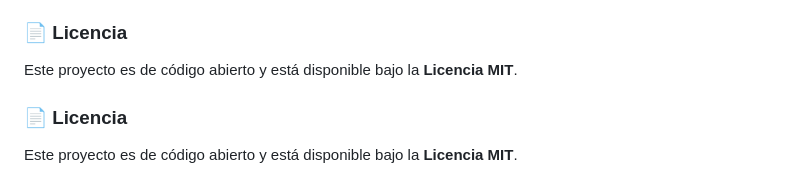
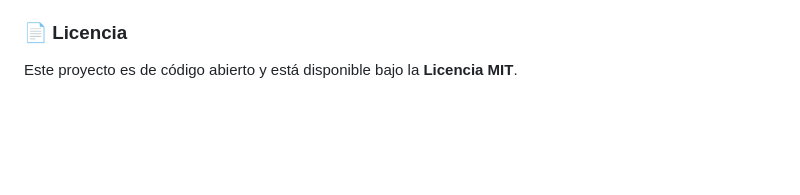
Before and after one commit to K1lluaZk/EmotionsML, a Markdown page: README.md, the part around the change. Rendered like a GitHub page; blank space fills up the shorter version.

```diff
--- a/README.md
+++ b/README.md
@@ -63,7 +63,3 @@ Abre tu navegador en `http://127.0.0.1:8000`.
 ### 📄 Licencia
 
 Este proyecto es de código abierto y está disponible bajo la **Licencia MIT**.
-
-### 📄 Licencia
-
-Este proyecto es de código abierto y está disponible bajo la **Licencia MIT**.
```
